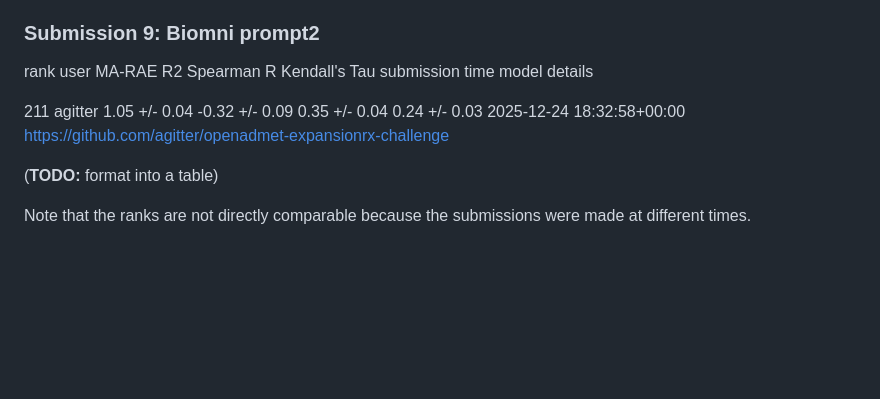
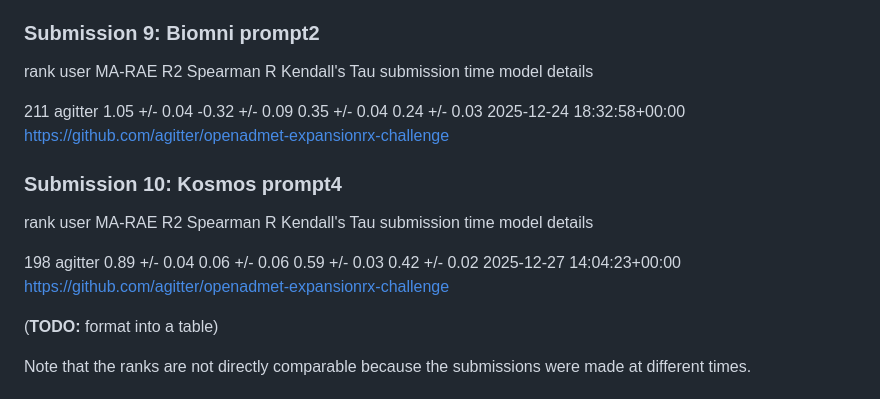
Before and after one commit to agitter/openadmet-expansionrx-challenge, a Markdown page: README.md, the part around the change. Rendered like a GitHub page; blank space fills up the shorter version.

Commit message:
Submission 10 results

```diff
--- a/README.md
+++ b/README.md
@@ -173,6 +173,25 @@ agitter
 2025-12-24 18:32:58+00:00
 https://github.com/agitter/openadmet-expansionrx-challenge
 
+### Submission 10: Kosmos prompt4
+rank
+user
+MA-RAE
+R2
+Spearman R
+Kendall's Tau
+submission time
+model details
+
+198
+agitter
+0.89 +/- 0.04
+0.06 +/- 0.06
+0.59 +/- 0.03
+0.42 +/- 0.02
+2025-12-27 14:04:23+00:00
+https://github.com/agitter/openadmet-expansionrx-challenge
+
 (**TODO:** format into a table)
 
 Note that the ranks are not directly comparable because the submissions were made at different times.
```
